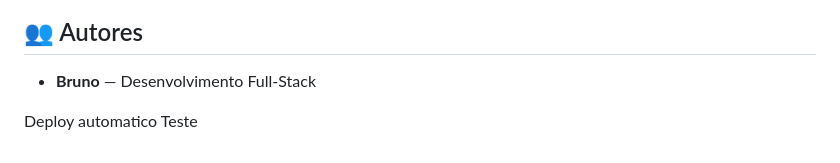
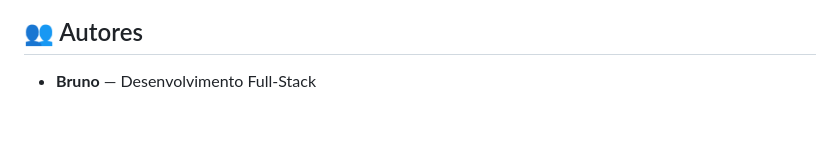
Before and after one commit to BrunoIchikawa/eemiltonsantos, a Markdown page: README.md, the part around the change. GitHub-like rendering; blank space fills up the shorter version.

Commit message:
feat: retorno apos verificacao de deploy automatico

```diff
--- a/README.md
+++ b/README.md
@@ -163,7 +163,3 @@ Projeto privado desenvolvido para a E.E. Prof. Milton Santos.
 ## 👥 Autores
 
 - **Bruno** — Desenvolvimento Full-Stack
-
-
-
-Deploy automatico Teste
```
